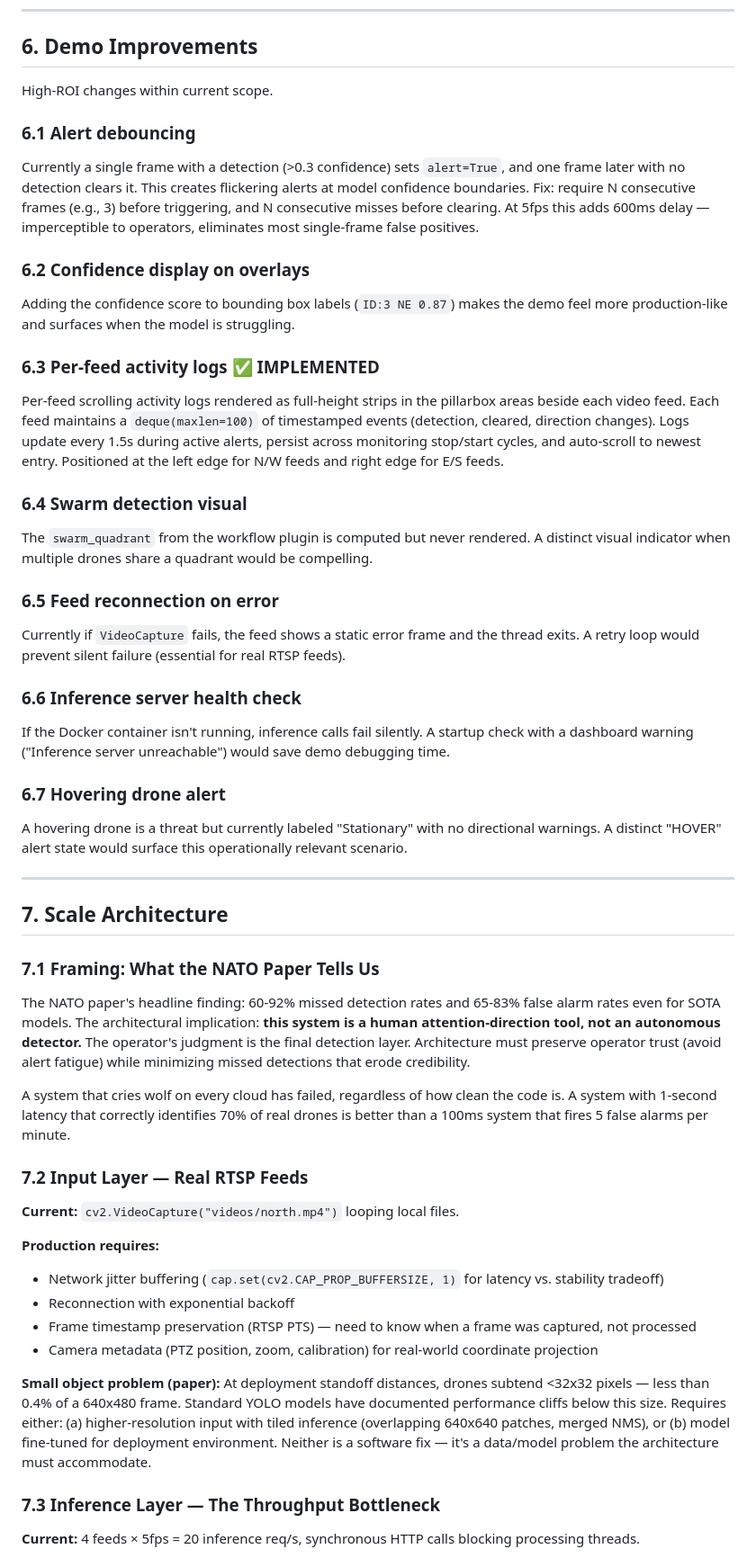
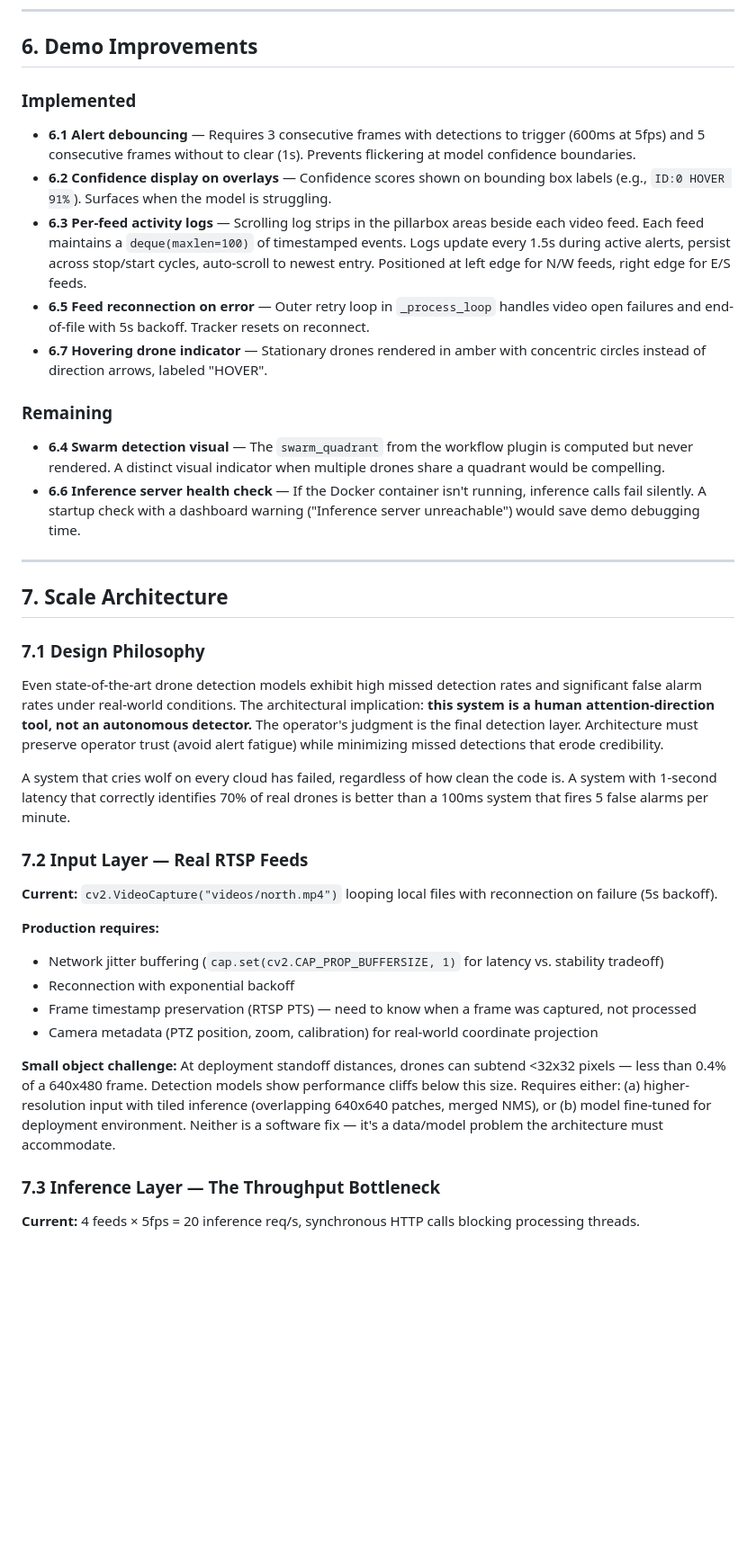
Before and after one commit to petercly/drone-detection-demo, a Markdown page: ARCHITECTURE.md, the part around one of its changes. Shown at 90% size. Drawn GitHub-style; blank space fills up the shorter version.

```diff
--- a/ARCHITECTURE.md
+++ b/ARCHITECTURE.md
@@ -254,42 +322,32 @@ The 50ms minimum floor ensures cooperative yielding even when inference is fast.
 
 ## 6. Demo Improvements
 
-High-ROI changes within current scope.
+### Implemented
 
-### 6.1 Alert debouncing
-Currently a single frame with a detection (>0.3 confidence) sets `alert=True`, and one frame later with no detection clears it. This creates flickering alerts at model confidence boundaries. Fix: require N consecutive frames (e.g., 3) before triggering, and N consecutive misses before clearing. At 5fps this adds 600ms delay — imperceptible to operators, eliminates most single-frame false positives.
+- **6.1 Alert debouncing** — Requires 3 consecutive frames with detections to trigger (600ms at 5fps) and 5 consecutive frames without to clear (1s). Prevents flickering at model confidence boundaries.
+- **6.2 Confidence display on overlays** — Confidence scores shown on bounding box labels (e.g., `ID:0 HOVER 91%`). Surfaces when the model is struggling.
+- **6.3 Per-feed activity logs** — Scrolling log strips in the pillarbox areas beside each video feed. Each feed maintains a `deque(maxlen=100)` of timestamped events. Logs update every 1.5s during active alerts, persist across stop/start cycles, auto-scroll to newest entry. Positioned at left edge for N/W feeds, right edge for E/S feeds.
+- **6.5 Feed reconnection on error** — Outer retry loop in `_process_loop` handles video open failures and end-of-file with 5s backoff. Tracker resets on reconnect.
+- **6.7 Hovering drone indicator** — Stationary drones rendered in amber with concentric circles instead of direction arrows, labeled "HOVER".
 
-### 6.2 Confidence display on overlays
-Adding the confidence score to bounding box labels (`ID:3 NE 0.87`) makes the demo feel more production-like and surfaces when the model is struggling.
+### Remaining
 
-### 6.3 Per-feed activity logs ✅ IMPLEMENTED
-Per-feed scrolling activity logs rendered as full-height strips in the pillarbox areas beside each video feed. Each feed maintains a `deque(maxlen=100)` of timestamped events (detection, cleared, direction changes). Logs update every 1.5s during active alerts, persist across monitoring stop/start cycles, and auto-scroll to newest entry. Positioned at the left edge for N/W feeds and right edge for E/S feeds.
-
-### 6.4 Swarm detection visual
-The `swarm_quadrant` from the workflow plugin is computed but never rendered. A distinct visual indicator when multiple drones share a quadrant would be compelling.
-
-### 6.5 Feed reconnection on error
-Currently if `VideoCapture` fails, the feed shows a static error frame and the thread exits. A retry loop would prevent silent failure (essential for real RTSP feeds).
-
-### 6.6 Inference server health check
-If the Docker container isn't running, inference calls fail silently. A startup check with a dashboard warning ("Inference server unreachable") would save demo debugging time.
-
-### 6.7 Hovering drone alert
-A hovering drone is a threat but currently labeled "Stationary" with no directional warnings. A distinct "HOVER" alert state would surface this operationally relevant scenario.
+- **6.4 Swarm detection visual** — The `swarm_quadrant` from the workflow plugin is computed but never rendered. A distinct visual indicator when multiple drones share a quadrant would be compelling.
+- **6.6 Inference server health check** — If the Docker container isn't running, inference calls fail silently. A startup check with a dashboard warning ("Inference server unreachable") would save demo debugging time.
 
 ---
 
 ## 7. Scale Architecture
 
-### 7.1 Framing: What the NATO Paper Tells Us
+### 7.1 Design Philosophy
 
-The NATO paper's headline finding: 60-92% missed detection rates and 65-83% false alarm rates even for SOTA models. The architectural implication: **this system is a human attention-direction tool, not an autonomous detector.** The operator's judgment is the final detection layer. Architecture must preserve operator trust (avoid alert fatigue) while minimizing missed detections that erode credibility.
+Even state-of-the-art drone detection models exhibit high missed detection rates and significant false alarm rates under real-world conditions. The architectural implication: **this system is a human attention-direction tool, not an autonomous detector.** The operator's judgment is the final detection layer. Architecture must preserve operator trust (avoid alert fatigue) while minimizing missed detections that erode credibility.
 
 A system that cries wolf on every cloud has failed, regardless of how clean the code is. A system with 1-second latency that correctly identifies 70% of real drones is better than a 100ms system that fires 5 false alarms per minute.
 
 ### 7.2 Input Layer — Real RTSP Feeds
 
-**Current:** `cv2.VideoCapture("videos/north.mp4")` looping local files.
+**Current:** `cv2.VideoCapture("videos/north.mp4")` looping local files with reconnection on failure (5s backoff).
 
 **Production requires:**
 - Network jitter buffering (`cap.set(cv2.CAP_PROP_BUFFERSIZE, 1)` for latency vs. stability tradeoff)
@@ -297,7 +355,7 @@ A system that cries wolf on every cloud has failed, regardless of how clean the
 - Frame timestamp preservation (RTSP PTS) — need to know when a frame was captured, not processed
 - Camera metadata (PTZ position, zoom, calibration) for real-world coordinate projection
 
-**Small object problem (paper):** At deployment standoff distances, drones subtend <32x32 pixels — less than 0.4% of a 640x480 frame. Standard YOLO models have documented performance cliffs below this size. Requires either: (a) higher-resolution input with tiled inference (overlapping 640x640 patches, merged NMS), or (b) model fine-tuned for deployment environment. Neither is a software fix — it's a data/model problem the architecture must accommodate.
+**Small object challenge:** At deployment standoff distances, drones can subtend <32x32 pixels — less than 0.4% of a 640x480 frame. Detection models show performance cliffs below this size. Requires either: (a) higher-resolution input with tiled inference (overlapping 640x640 patches, merged NMS), or (b) model fine-tuned for deployment environment. Neither is a software fix — it's a data/model problem the architecture must accommodate.
 
 ### 7.3 Inference Layer — The Throughput Bottleneck
 
```
Also changed, not shown: other parts of ARCHITECTURE.md (+84 -25 lines).
